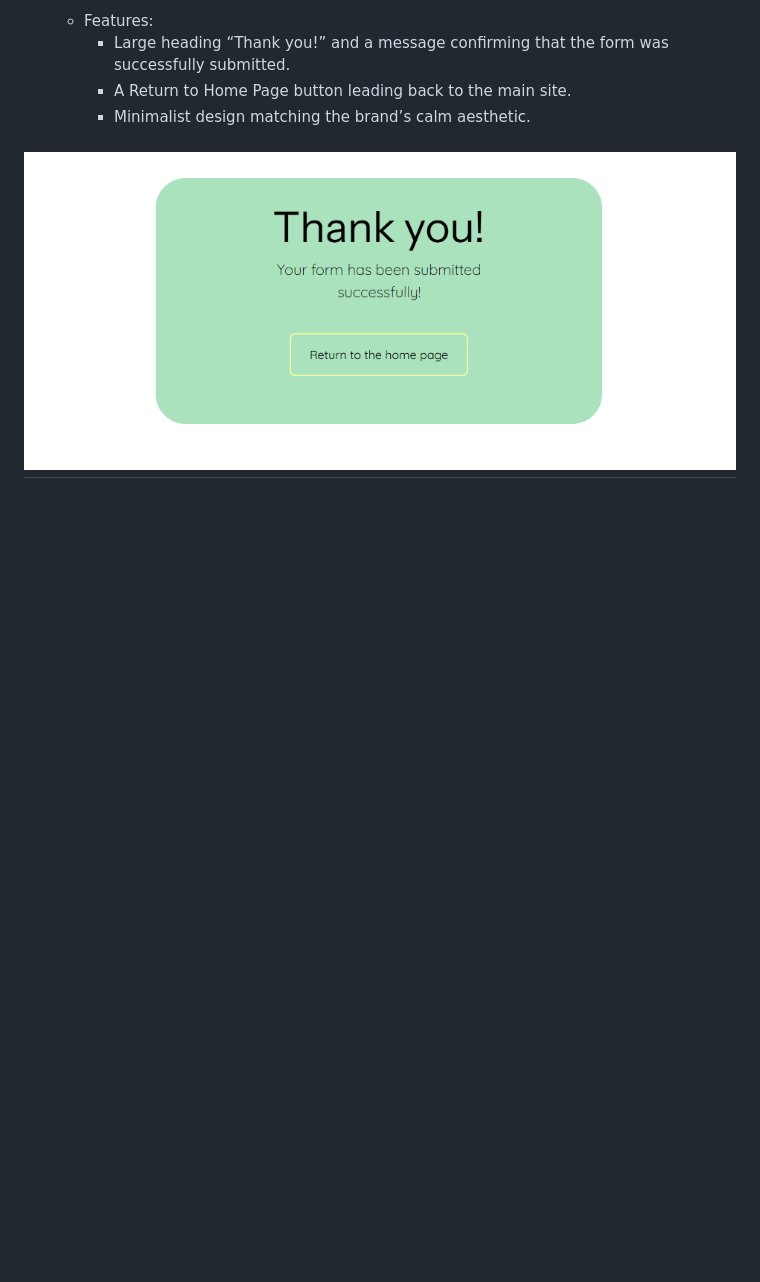
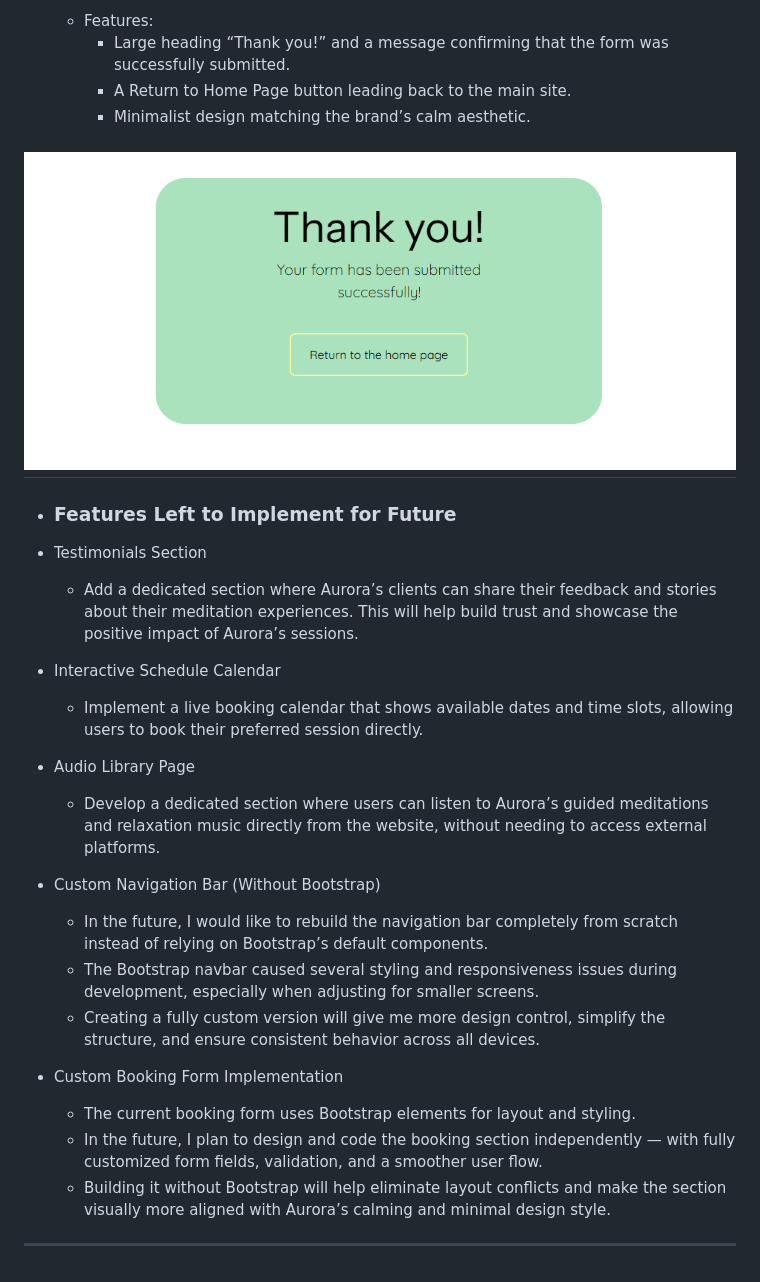
Before and after one commit to liepinaievaa-maker/meditate-with-aurora, a Markdown page: README.md, the part around the change. Drawn GitHub-style; blank space fills up the shorter version.

Commit message:
Add future improvements for read me

```diff
--- a/README.md
+++ b/README.md
@@ -173,3 +173,24 @@ The site can be accessed by this [link](https://liepinaievaa-maker.github.io/med
 
 ![Success page](documentation/success.PNG)
 ---
++ ### Features Left to Implement for Future
+
++ Testimonials Section
+  + Add a dedicated section where Aurora’s clients can share their feedback and stories about their meditation experiences. This will help build trust and showcase the positive impact of Aurora’s sessions.
+
++ Interactive Schedule Calendar
+  + Implement a live booking calendar that shows available dates and time slots, allowing users to book their preferred session directly.
+
++ Audio Library Page
+  + Develop a dedicated section where users can listen to Aurora’s guided meditations and relaxation music directly from the website, without needing to access external platforms.
+
++ Custom Navigation Bar (Without Bootstrap)
+  + In the future, I would like to rebuild the navigation bar completely from scratch instead of relying on Bootstrap’s default components.
+  + The Bootstrap navbar caused several styling and responsiveness issues during development, especially when adjusting for smaller screens.
+  + Creating a fully custom version will give me more design control, simplify the structure, and ensure consistent behavior across all devices.
+
++ Custom Booking Form Implementation
+  + The current booking form uses Bootstrap elements for layout and styling.
+  + In the future, I plan to design and code the booking section independently — with fully customized form fields, validation, and a smoother user flow.
+  + Building it without Bootstrap will help eliminate layout conflicts and make the section visually more aligned with Aurora’s calming and minimal design style.
+---
```
